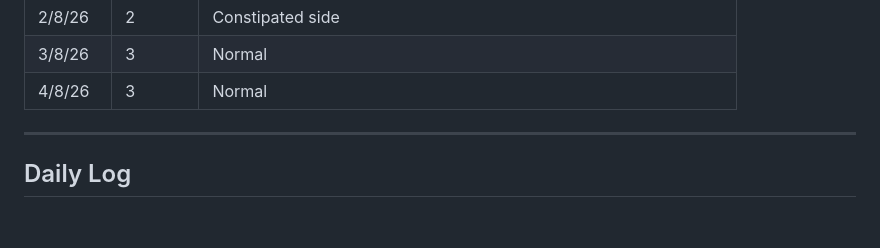
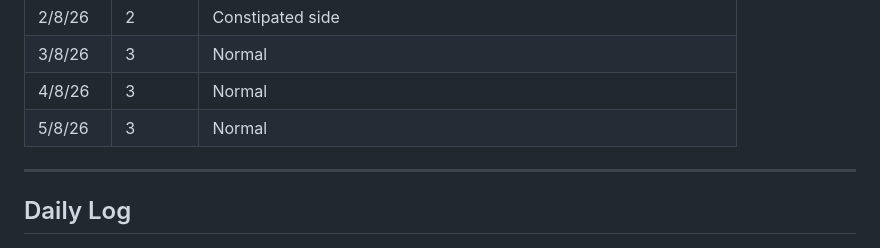
Before and after one commit to gary-the-ai-2026/amy-pt, a Markdown page: nutrition/protein-log.md, the part around the change. GitHub-like rendering; blank space fills up the shorter version.

Commit message:
Health: 5/8 — bowel Type 3

```diff
--- a/nutrition/protein-log.md
+++ b/nutrition/protein-log.md
@@ -85,6 +85,7 @@
 | 2/8/26 | 2 | Constipated side |
 | 3/8/26 | 3 | Normal |
 | 4/8/26 | 3 | Normal |
+| 5/8/26 | 3 | Normal |
 
 ---
 
```
